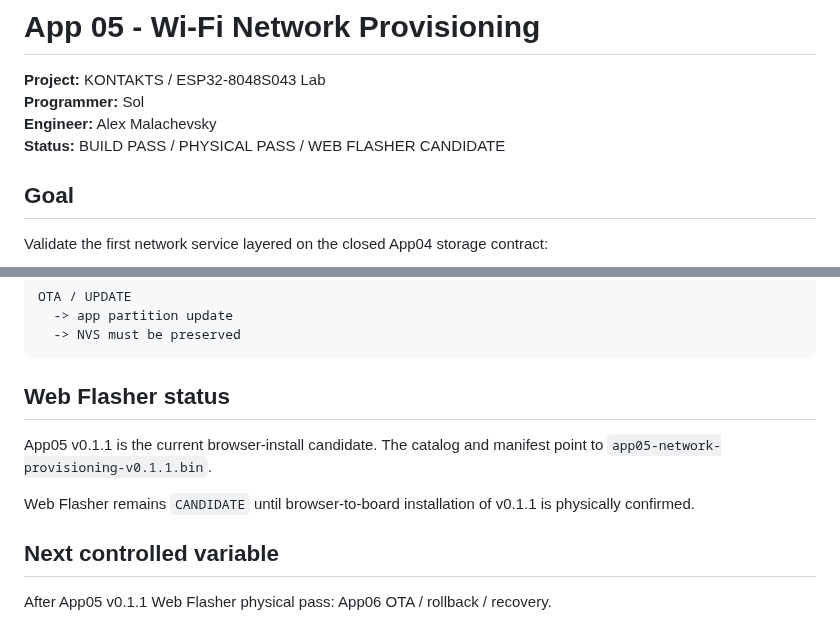
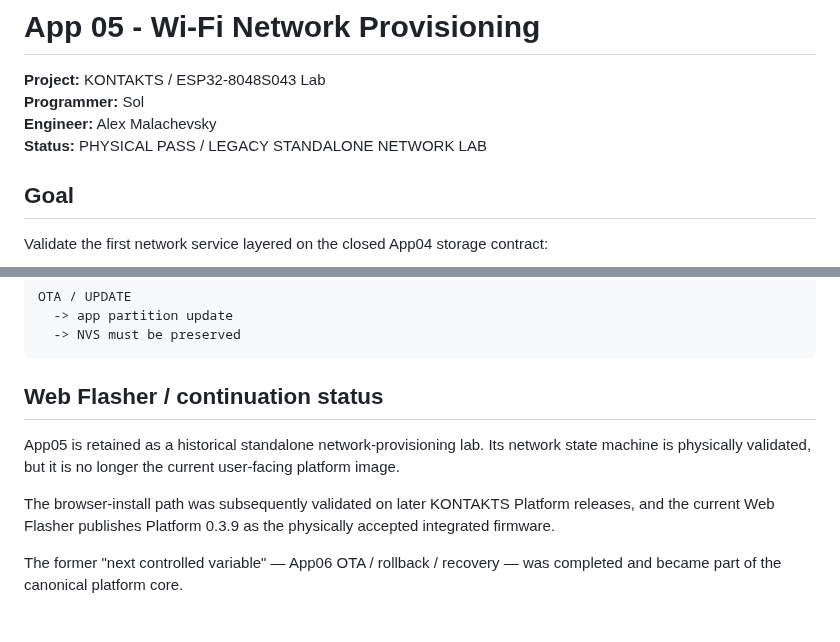
Before and after one commit to AIDevelopersMonster/ESP32-8048S043-lab, a Markdown page: apps/05_NetworkProvisioning/README.md, 2 parts joined by grey strips. Drawn GitHub-style.

Commit message:
docs(app05): mark network provisioning as legacy completed stage

````diff
--- a/apps/05_NetworkProvisioning/README.md
+++ b/apps/05_NetworkProvisioning/README.md
@@ -3,7 +3,7 @@
 **Project:** KONTAKTS / ESP32-8048S043 Lab
 **Programmer:** Sol
 **Engineer:** Alex Malachevsky
-**Status:** BUILD PASS / PHYSICAL PASS / WEB FLASHER CANDIDATE
+**Status:** PHYSICAL PASS / LEGACY STANDALONE NETWORK LAB
 
 ## Goal
 
@@ -143,12 +143,10 @@ OTA / UPDATE
   -> NVS must be preserved
 ```
 
-## Web Flasher status
+## Web Flasher / continuation status
 
-App05 v0.1.1 is the current browser-install candidate. The catalog and manifest point to `app05-network-provisioning-v0.1.1.bin`.
+App05 is retained as a historical standalone network-provisioning lab. Its network state machine is physically validated, but it is no longer the current user-facing platform image.
 
-Web Flasher remains `CANDIDATE` until browser-to-board installation of v0.1.1 is physically confirmed.
+The browser-install path was subsequently validated on later KONTAKTS Platform releases, and the current Web Flasher publishes Platform 0.3.9 as the physically accepted integrated firmware.
 
-## Next controlled variable
-
-After App05 v0.1.1 Web Flasher physical pass: App06 OTA / rollback / recovery.
+The former "next controlled variable" — App06 OTA / rollback / recovery — was completed and became part of the canonical platform core.
````
